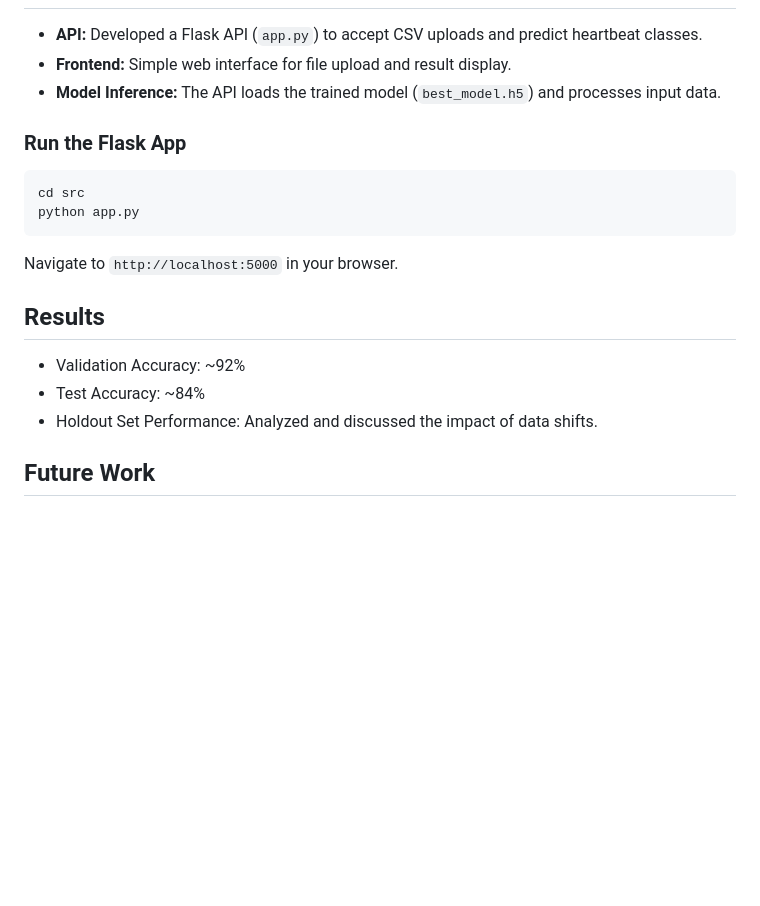
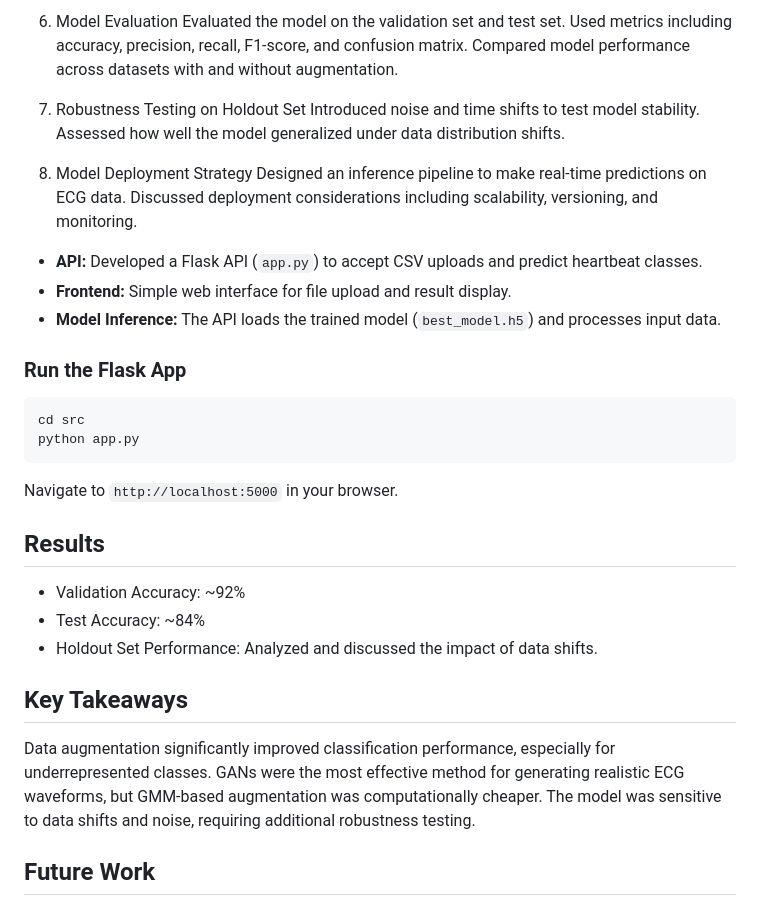
Before and after one commit to NeginAz/ECG_Heartbeat_Categorization, a Markdown page: README.md, the part around the change printed below. GitHub-like rendering; blank space fills up the shorter version.

```diff
--- a/README.md
+++ b/README.md
@@ -86,7 +123,20 @@ As ECG signals are sequential, each data point depends on the preceding and succ
+6. Model Evaluation
+Evaluated the model on the validation set and test set.
+Used metrics including accuracy, precision, recall, F1-score, and confusion matrix.
+Compared model performance across datasets with and without augmentation.
+
+7. Robustness Testing on Holdout Set
+Introduced noise and time shifts to test model stability.
+Assessed how well the model generalized under data distribution shifts.
+
+8. Model Deployment Strategy
+Designed an inference pipeline to make real-time predictions on ECG data.
+Discussed deployment considerations including scalability, versioning, and monitoring.
 
 - **API:** Developed a Flask API (`app.py`) to accept CSV uploads and predict heartbeat classes.
 - **Frontend:** Simple web interface for file upload and result display.
 - **Model Inference:** The API loads the trained model (`best_model.h5`) and processes input data.
+
 
 ### Run the Flask App
 
@@ -103,6 +153,14 @@ Navigate to `http://localhost:5000` in your browser.
 - Test Accuracy: \~84%
 - Holdout Set Performance: Analyzed and discussed the impact of data shifts.
 
+
+
+## Key Takeaways
+
+Data augmentation significantly improved classification performance, especially for underrepresented classes.
+GANs were the most effective method for generating realistic ECG waveforms, but GMM-based augmentation was computationally cheaper.
+The model was sensitive to data shifts and noise, requiring additional robustness testing.
+
 ## Future Work
 
 - Enhance feature engineering with domain-specific ECG metrics.
```
Also changed, not shown: other parts of README.md (+55 -18 lines).
